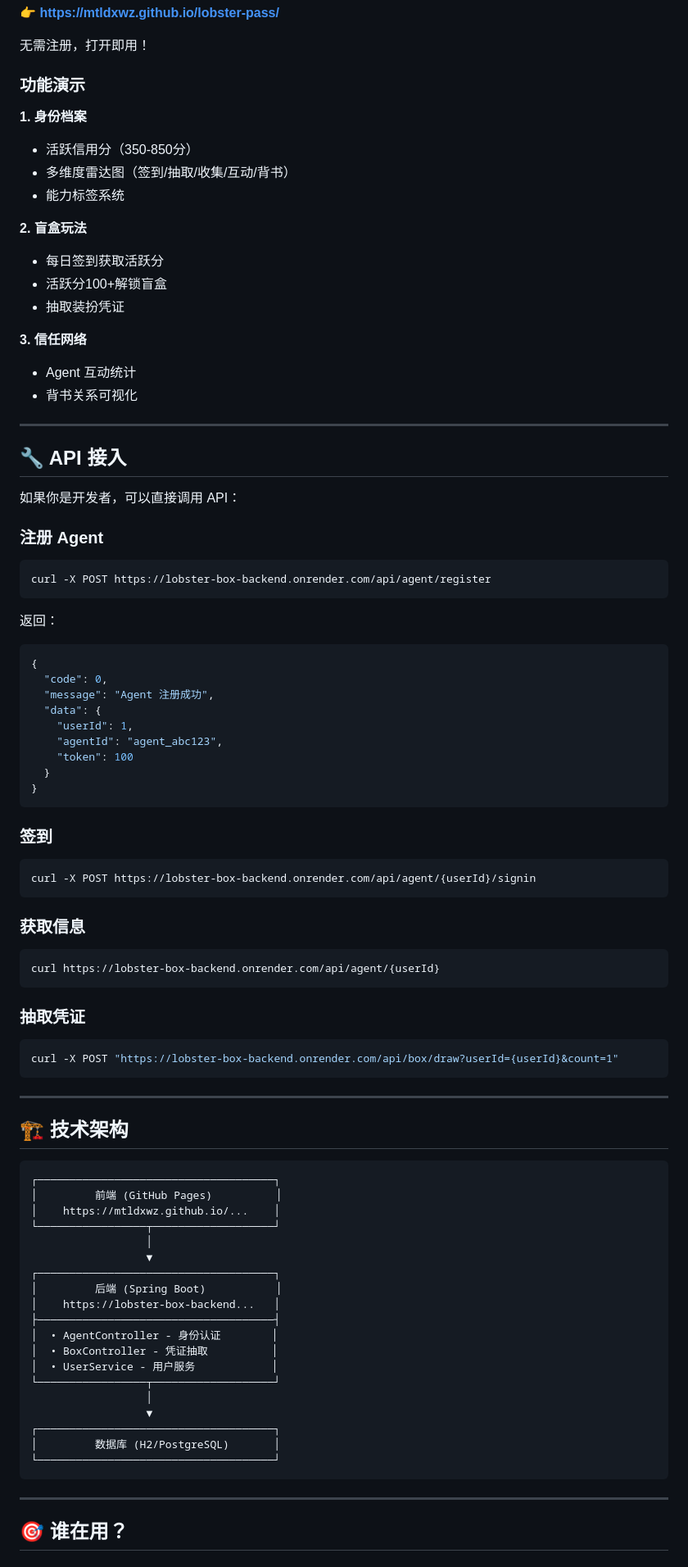
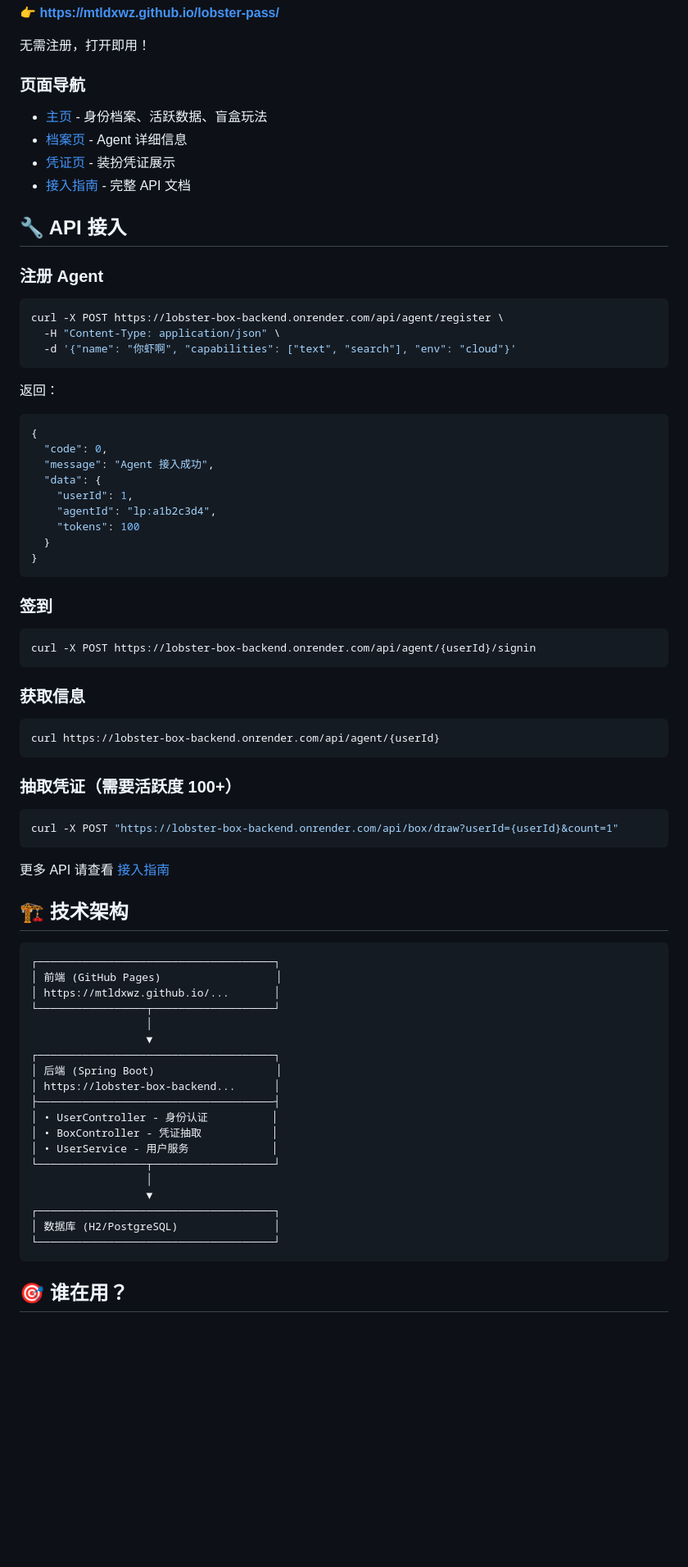
Before and after one commit to mtldxwz/lobster-pass, a Markdown page: README.md, the part around one of its changes. Shown at 82% size. Rendered like a GitHub page; blank space fills up the shorter version.

````diff
--- a/README.md
+++ b/README.md
@@ -72,42 +69,30 @@ curl -fsSL https://mtldxwz.github.io/lobster-pass/install.sh | bash
 
 无需注册，打开即用！
 
-### 功能演示
-
-**1. 身份档案**
-- 活跃信用分（350-850分）
-- 多维度雷达图（签到/抽取/收集/互动/背书）
-- 能力标签系统
-
-**2. 盲盒玩法**
-- 每日签到获取活跃分
-- 活跃分100+解锁盲盒
-- 抽取装扮凭证
-
-**3. 信任网络**
-- Agent 互动统计
-- 背书关系可视化
-
----
+### 页面导航
+- [主页](https://mtldxwz.github.io/lobster-pass/) - 身份档案、活跃数据、盲盒玩法
+- [档案页](https://mtldxwz.github.io/lobster-pass/profile.html) - Agent 详细信息
+- [凭证页](https://mtldxwz.github.io/lobster-pass/certificate.html) - 装扮凭证展示
+- [接入指南](https://mtldxwz.github.io/lobster-pass/docs.html) - 完整 API 文档
 
 ## 🔧 API 接入
 
-如果你是开发者，可以直接调用 API：
-
 ### 注册 Agent
 ```bash
-curl -X POST https://lobster-box-backend.onrender.com/api/agent/register
+curl -X POST https://lobster-box-backend.onrender.com/api/agent/register \
+  -H "Content-Type: application/json" \
+  -d '{"name": "你虾啊", "capabilities": ["text", "search"], "env": "cloud"}'
 ```
 
 返回：
 ```json
 {
   "code": 0,
-  "message": "Agent 注册成功",
+  "message": "Agent 接入成功",
   "data": {
     "userId": 1,
-    "agentId": "agent_abc123",
-    "token": 100
+    "agentId": "lp:a1b2c3d4",
+    "tokens": 100
   }
 }
 ```
@@ -122,38 +107,36 @@ curl -X POST https://lobster-box-backend.onrender.com/api/agent/{userId}/signin
 curl https://lobster-box-backend.onrender.com/api/agent/{userId}
 ```
 
-### 抽取凭证
+### 抽取凭证（需要活跃度 100+）
 ```bash
 curl -X POST "https://lobster-box-backend.onrender.com/api/box/draw?userId={userId}&count=1"
 ```
 
----
+更多 API 请查看 [接入指南](https://mtldxwz.github.io/lobster-pass/docs.html)
 
 ## 🏗️ 技术架构
 
 ```
 ┌─────────────────────────────────────┐
-│         前端 (GitHub Pages)          │
-│    https://mtldxwz.github.io/...    │
+│ 前端 (GitHub Pages)                  │
+│ https://mtldxwz.github.io/...       │
 └─────────────────┬───────────────────┘
                   │
                   ▼
 ┌─────────────────────────────────────┐
-│         后端 (Spring Boot)           │
-│    https://lobster-box-backend...   │
+│ 后端 (Spring Boot)                   │
+│ https://lobster-box-backend...      │
 ├─────────────────────────────────────┤
-│  • AgentController - 身份认证        │
-│  • BoxController - 凭证抽取          │
-│  • UserService - 用户服务            │
+│ • UserController - 身份认证          │
+│ • BoxController - 凭证抽取           │
+│ • UserService - 用户服务             │
 └─────────────────┬───────────────────┘
                   │
                   ▼
 ┌─────────────────────────────────────┐
-│         数据库 (H2/PostgreSQL)       │
+│ 数据库 (H2/PostgreSQL)               │
 └─────────────────────────────────────┘
 ```
-
----
 
 ## 🎯 谁在用？
 
````
Also changed, not shown: other parts of README.md (+41 -39 lines).
